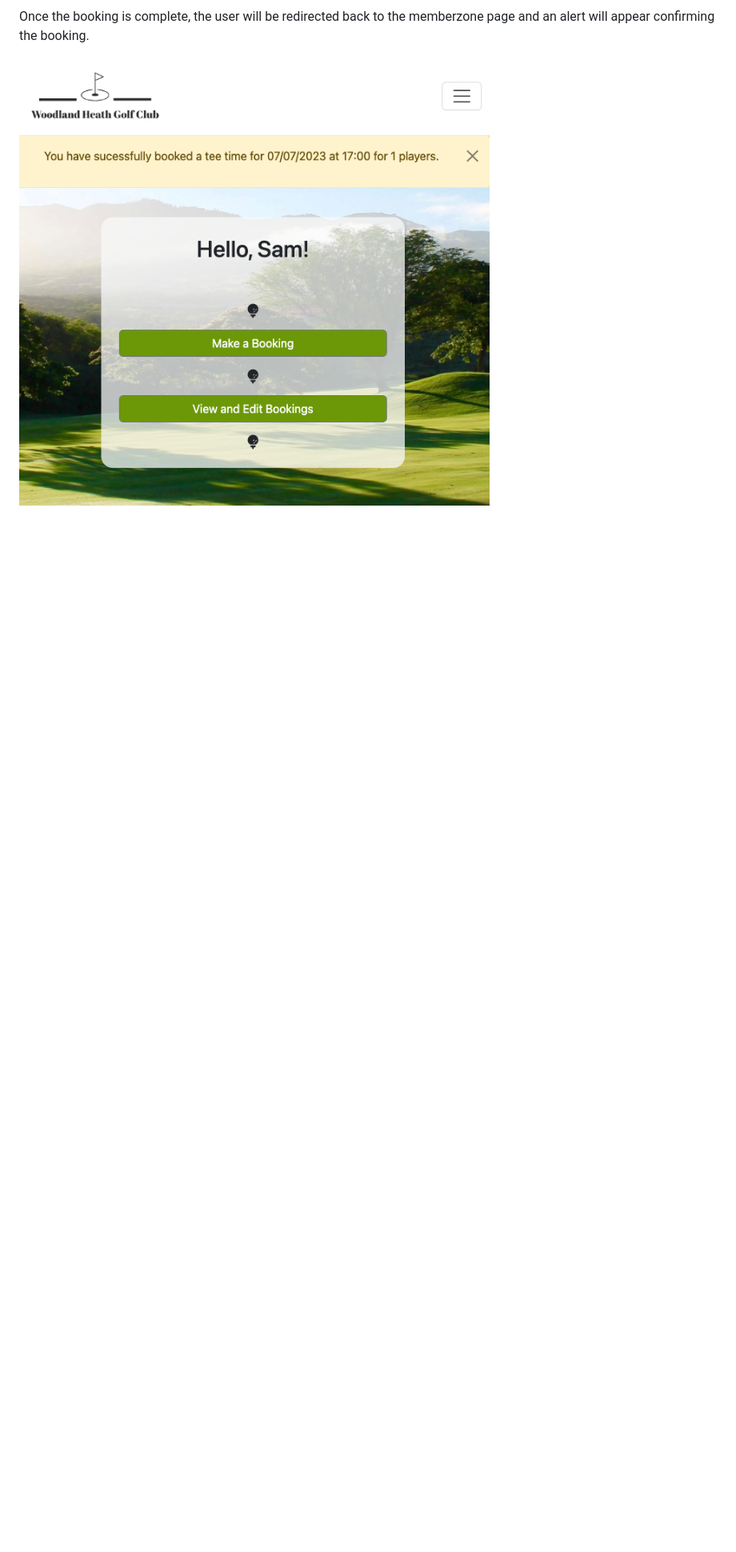
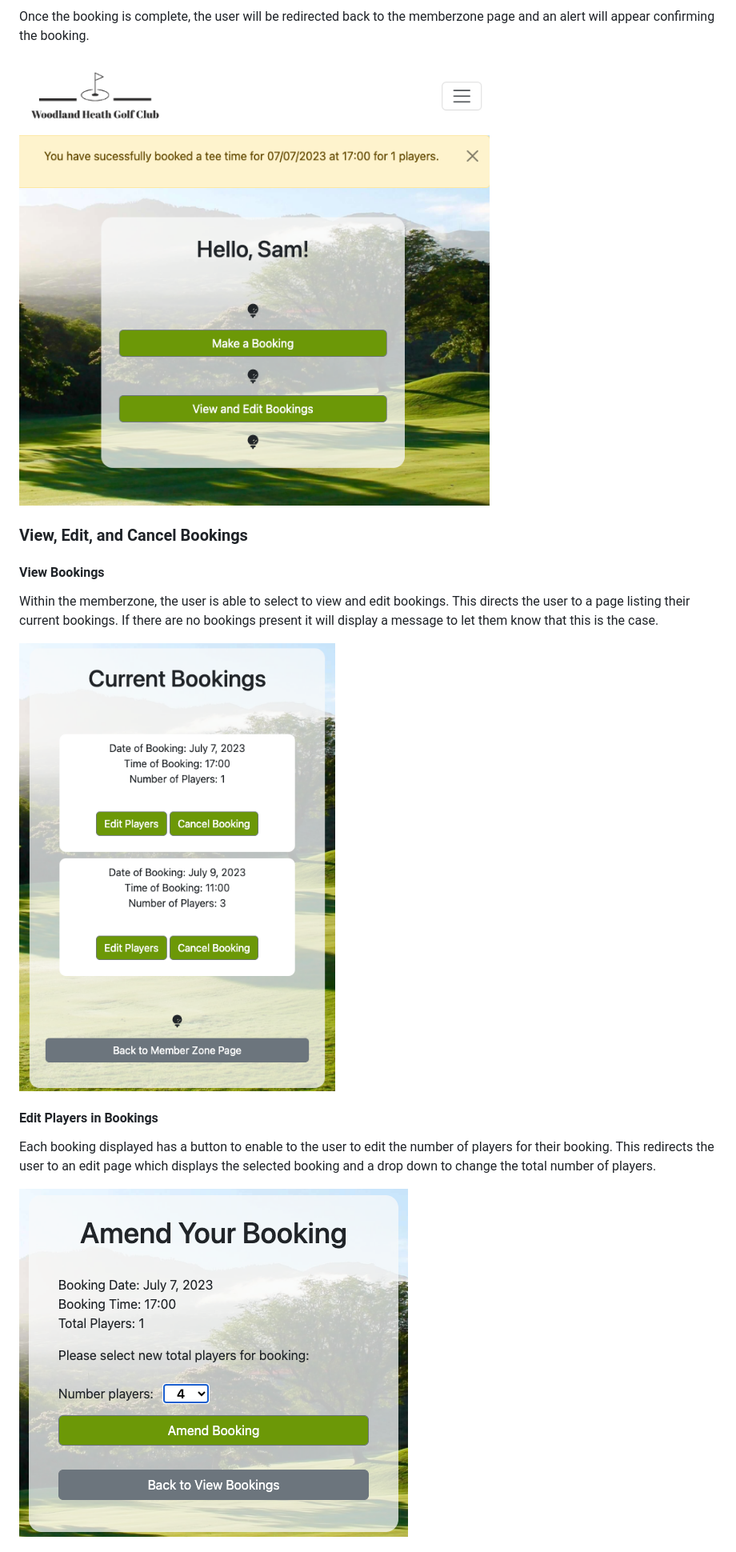
Before and after one commit to NDOMINEY/Woodland-heath-golf-club, a Markdown page: README.md, the part around the change printed below. Shown: that part at 80% size. Drawn GitHub-style; pictures changed too: documentation/edit-booking.png (added), documentation/view-bookings.png (added); blank space fills up the shorter version.

Commit message:
Add booking cancelation feature to README

```diff
--- a/README.md
+++ b/README.md
@@ -148,3 +148,18 @@ After the date is selected, the user can then view available time from that day.
 Once the booking is complete, the user will be redirected back to the memberzone page and an alert will appear confirming the booking.
 
 ![Booking - Confirmation](documentation/booking-confirmation.png)
+
+### View, Edit, and Cancel Bookings
+
+#### View Bookings
+
+Within the memberzone, the user is able to select to view and edit bookings. This directs the user to a page listing their current bookings. If there are no bookings present it will display a message to let them know that this is the case.
+
+![View Bookings](documentation/view-bookings.png)
+
+#### Edit Players in Bookings
+
+Each booking displayed has a button to enable to the user to edit the number of players for their booking. This redirects the user to an edit page which displays the selected booking and a drop down to change the total number of players.
+
+![Edit Booking](documentation/edit-booking.png)
+
```
Also changed, not shown: other parts of README.md (+11 -2 lines), documentation/cancel-booking-prompt.png (added), documentation/cancel-success.png (added).
